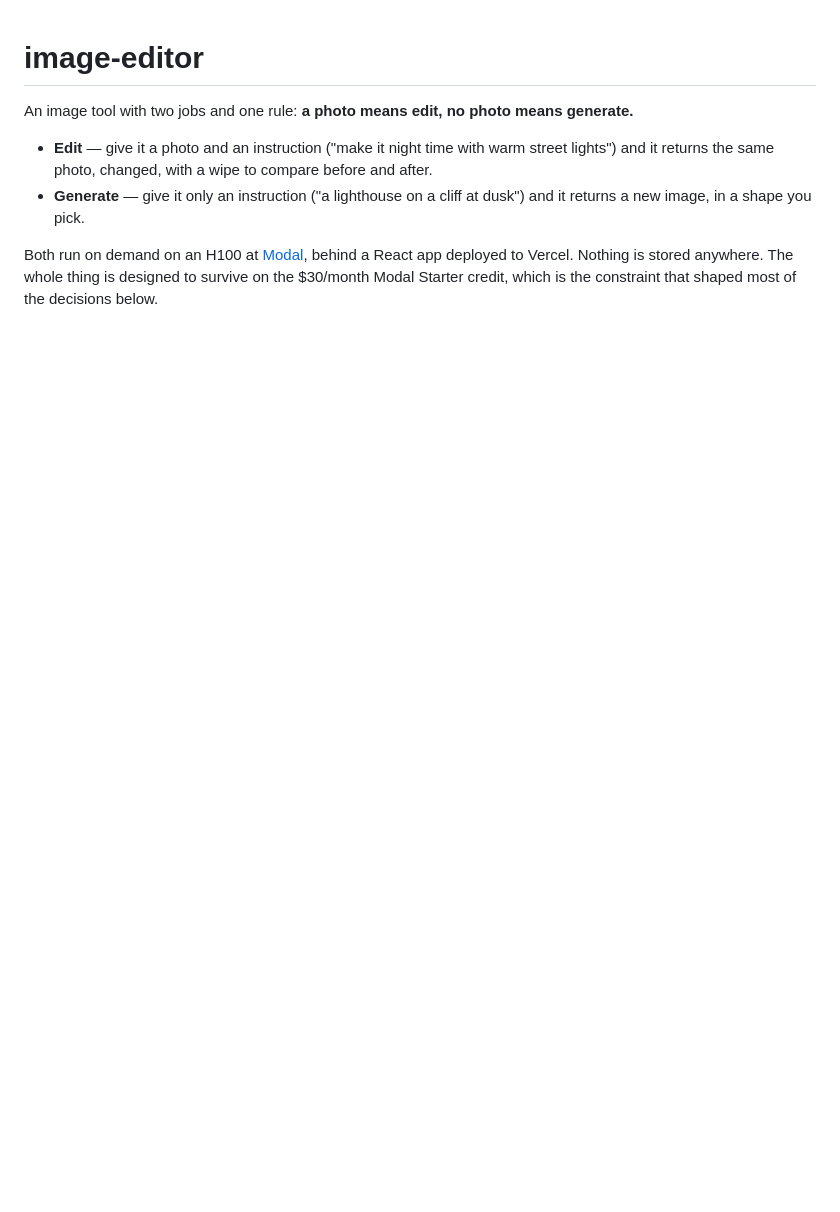
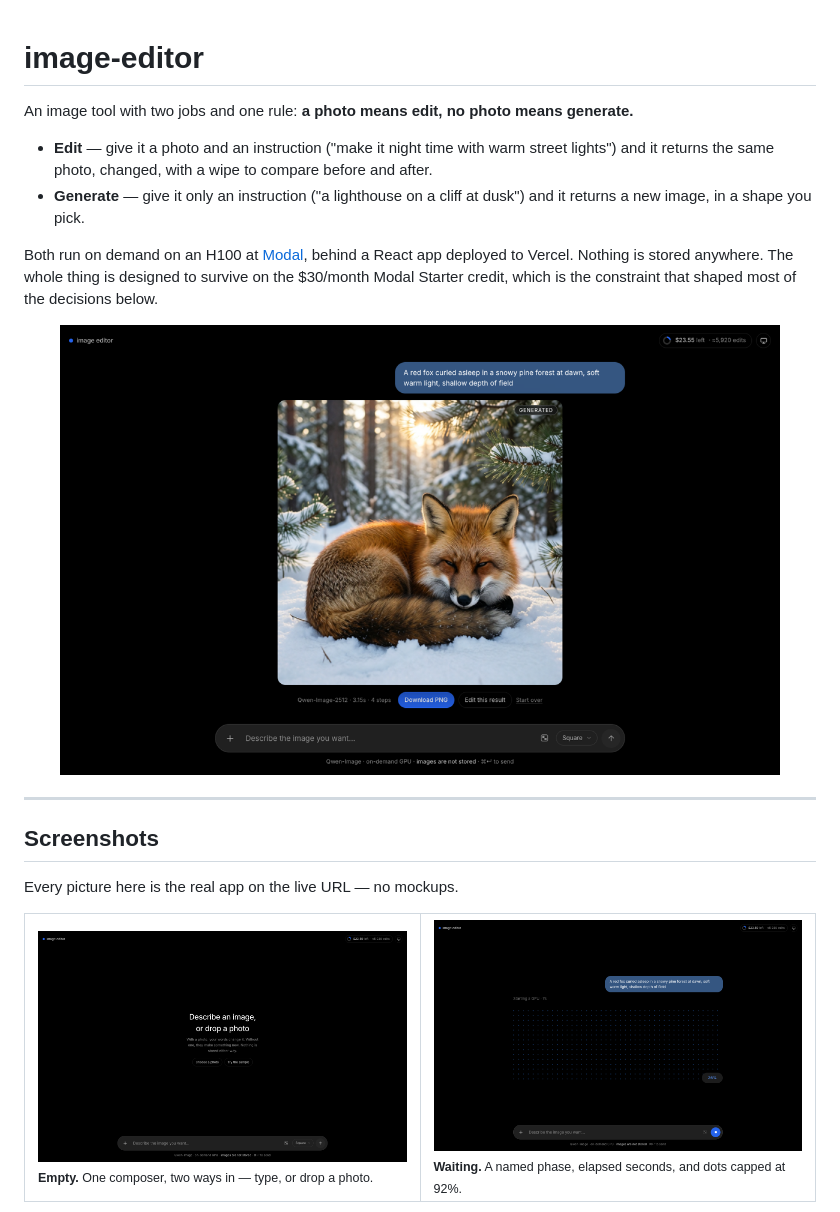
Before and after one commit to kusalkalinga00/latent-image-generator, a Markdown page: README.md, the part around one of its changes. GitHub-like rendering; pictures changed too: docs/screenshots/empty.png (added), docs/screenshots/result-desktop.png (added), docs/screenshots/waiting.png (added); blank space fills up the shorter version.

```diff
--- a/README.md
+++ b/README.md
@@ -11,3 +11,20 @@ Both run on demand on an H100 at [Modal](https://modal.com), behind a React app
 Vercel. Nothing is stored anywhere. The whole thing is designed to survive on the $30/month
 Modal Starter credit, which is the constraint that shaped most of the decisions below.
 
+<p align="center">
+  <img src="docs/screenshots/result-desktop.png" alt="A generated red fox on the desktop app: prompt bubble, result, model name, actions and composer" width="720">
+</p>
+
+---
+
+## Screenshots
+
+Every picture here is the real app on the live URL — no mockups.
+
+<table>
+  <tr>
+    <td width="50%"><img src="docs/screenshots/empty.png" alt="The empty state: headline, drop target and composer"><br><sub><b>Empty.</b> One composer, two ways in — type, or drop a photo.</sub></td>
+    <td width="50%"><img src="docs/screenshots/waiting.png" alt="A render in progress: phase, elapsed time, dot field and percentage"><br><sub><b>Waiting.</b> A named phase, elapsed seconds, and dots capped at 92%.</sub></td>
+  </tr>
+</table>
+
```
Also changed, not shown: other parts of README.md (+25 -14 lines), docs/screenshots/result-mobile.jpg (added).
